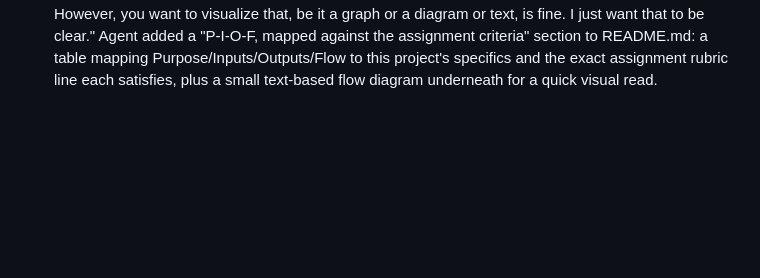
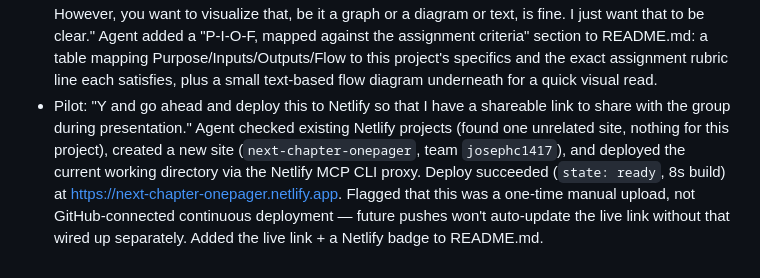
Before and after one commit to ClayClimate-AI/next-chapter-onepager, a Markdown page: docs/PROMPT_LOG.md, the part around the change. GitHub-like rendering; blank space fills up the shorter version.

```diff
--- a/docs/PROMPT_LOG.md
+++ b/docs/PROMPT_LOG.md
@@ -532,3 +532,14 @@ trailing step easy to skip after the "real" commit.
   this project's specifics and the exact assignment rubric line each
   satisfies, plus a small text-based flow diagram underneath for a
   quick visual read.
+- Pilot: "Y and go ahead and deploy this to Netlify so that I have a
+  shareable link to share with the group during presentation." Agent
+  checked existing Netlify projects (found one unrelated site, nothing
+  for this project), created a new site (`next-chapter-onepager`,
+  team `josephc1417`), and deployed the current working directory via
+  the Netlify MCP CLI proxy. Deploy succeeded (`state: ready`, 8s
+  build) at https://next-chapter-onepager.netlify.app. Flagged that
+  this was a one-time manual upload, not GitHub-connected continuous
+  deployment — future pushes won't auto-update the live link without
+  that wired up separately. Added the live link + a Netlify badge to
+  README.md.
```
Also changed, not shown: README.md (+3 -0 lines), docs/progress.md (+9 -0 lines).
